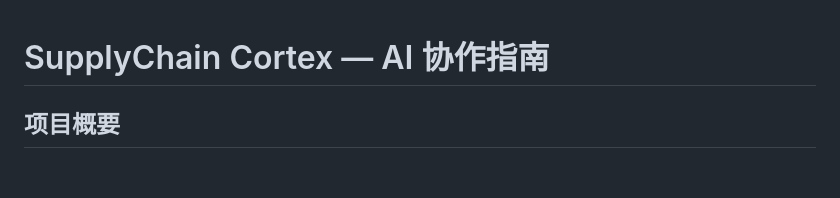
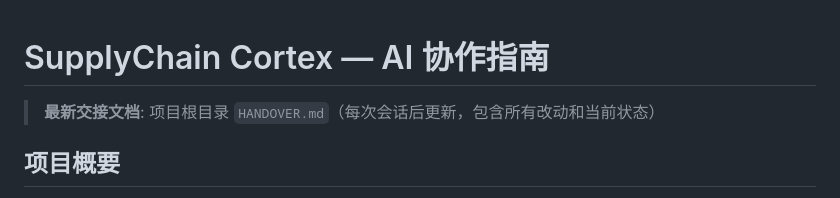
Before and after one commit to JiuTian-dev/SupplyChainCortex, a Markdown page: CLAUDE.md, the part around the change. GitHub-like rendering; blank space fills up the shorter version.

Commit message:
docs: 项目根目录 HANDOVER.md + CLAUDE.md 引用 — 下次打开即见最新状态
Co-Authored-By: Claude Opus 4.7 <noreply@anthropic.com>

```diff
--- a/CLAUDE.md
+++ b/CLAUDE.md
@@ -1,4 +1,6 @@
 # SupplyChain Cortex — AI 协作指南
+
+> **最新交接文档**: 项目根目录 `HANDOVER.md`（每次会话后更新，包含所有改动和当前状态）
 
 ## 项目概要
 
```
Also changed, not shown: HANDOVER.md (added, +109 -0 lines).
